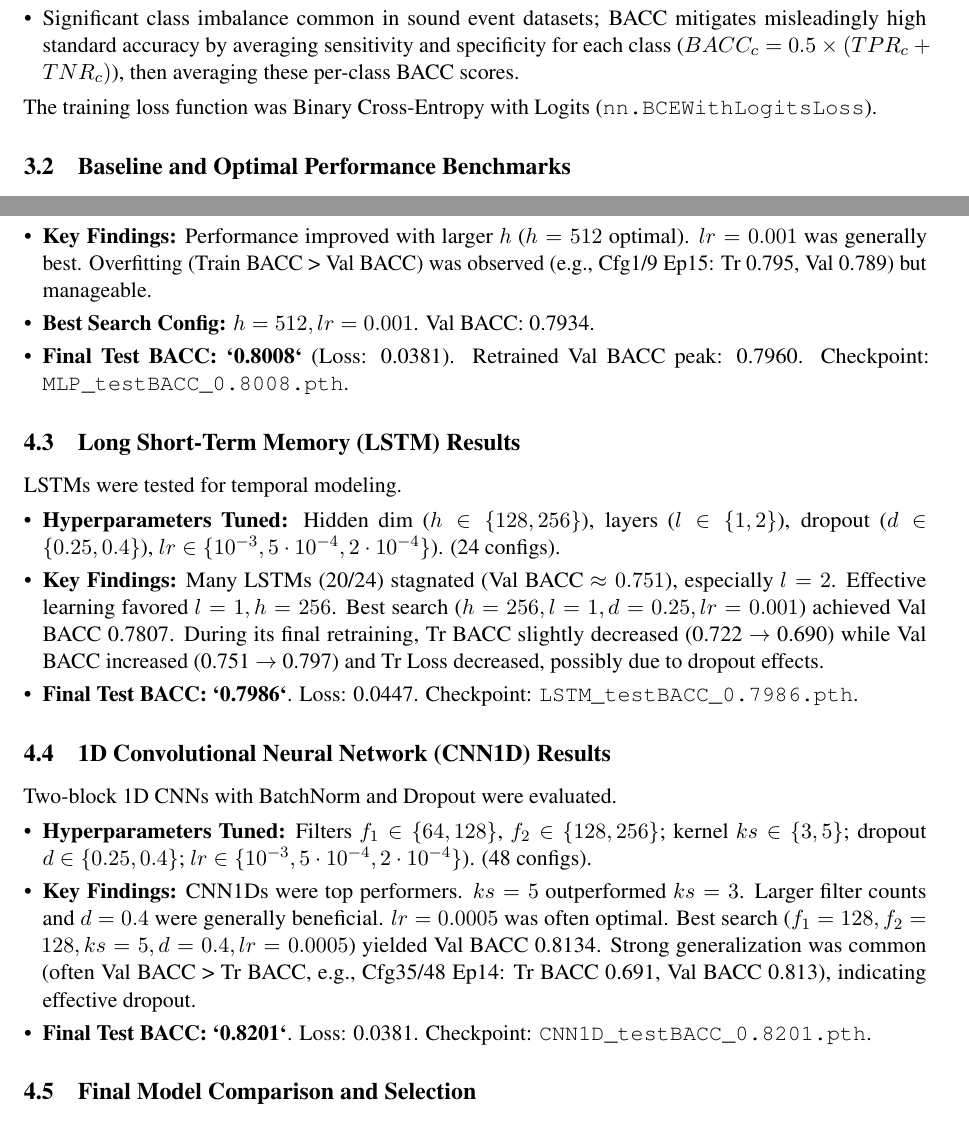
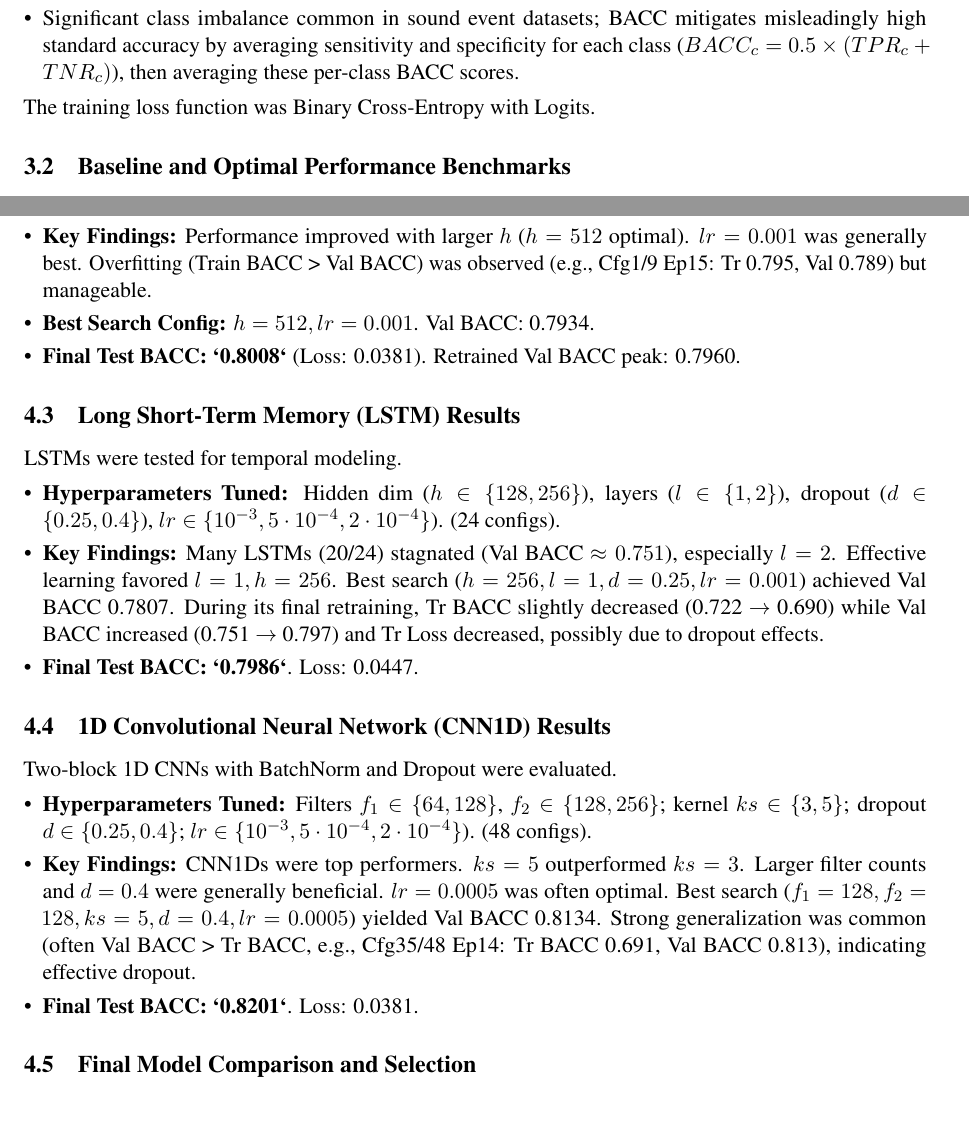
Before and after one commit to SereMark/MLPC-Project, a LaTeX document (3_Experiments/experiments.tex): two parts of pages 2 and 3 of 4, joined at a grey line, cut so that both start at the same text. Compiled offline with pdfLaTeX.

Commit message:
small fix

```diff
--- a/3_Experiments/experiments.tex
+++ b/3_Experiments/experiments.tex
@@ -91,7 +91,7 @@ The primary metric for model selection and comparison was the **mean per-class B
     \item The multi-label nature of the task (58 classes per frame).
     \item Significant class imbalance common in sound event datasets; BACC mitigates misleadingly high standard accuracy by averaging sensitivity and specificity for each class ($BACC_c = 0.5 \times (TPR_c + TNR_c)$), then averaging these per-class BACC scores.
 \end{itemize}
-The training loss function was Binary Cross-Entropy with Logits (\code{nn.BCEWithLogitsLoss}).
+The training loss function was Binary Cross-Entropy with Logits.
 
 \subsection{Baseline and Optimal Performance Benchmarks}
 \begin{itemize}
@@ -116,7 +116,7 @@ MLPs with one hidden ReLU layer were evaluated.
     \item \textbf{Hyperparameters Tuned:} Hidden dimension ($h \in \{128, 256, 512\}$), learning rate ($lr \in \{10^{-3}, 5 \cdot 10^{-4}, 2 \cdot 10^{-4}\}$). (9 configurations).
     \item \textbf{Key Findings:} Performance improved with larger $h$ ($h=512$ optimal). $lr=0.001$ was generally best. Overfitting (Train BACC > Val BACC) was observed (e.g., Cfg1/9 Ep15: Tr 0.795, Val 0.789) but manageable.
     \item \textbf{Best Search Config:} $h=512, lr=0.001$. Val BACC: 0.7934.
-    \item \textbf{Final Test BACC: `0.8008`} (Loss: 0.0381). Retrained Val BACC peak: 0.7960. Checkpoint: \code{MLP\_testBACC\_0.8008.pth}.
+    \item \textbf{Final Test BACC: `0.8008`} (Loss: 0.0381). Retrained Val BACC peak: 0.7960.
 \end{itemize}
 
 \subsection{Long Short-Term Memory (LSTM) Results}
@@ -124,7 +124,7 @@ LSTMs were tested for temporal modeling.
 \begin{itemize}
     \item \textbf{Hyperparameters Tuned:} Hidden dim ($h \in \{128, 256\}$), layers ($l \in \{1, 2\}$), dropout ($d \in \{0.25, 0.4\}$), $lr \in \{10^{-3}, 5 \cdot 10^{-4}, 2 \cdot 10^{-4}\}$). (24 configs).
     \item \textbf{Key Findings:} Many LSTMs (20/24) stagnated (Val BACC $\approx 0.751$), especially $l=2$. Effective learning favored $l=1, h=256$. Best search ($h=256, l=1, d=0.25, lr=0.001$) achieved Val BACC 0.7807. During its final retraining, Tr BACC slightly decreased (0.722 $\to$ 0.690) while Val BACC increased (0.751 $\to$ 0.797) and Tr Loss decreased, possibly due to dropout effects.
-    \item \textbf{Final Test BACC: `0.7986`}. Loss: 0.0447. Checkpoint: \code{LSTM\_testBACC\_0.7986.pth}.
+    \item \textbf{Final Test BACC: `0.7986`}. Loss: 0.0447.
 \end{itemize}
 
 \subsection{1D Convolutional Neural Network (CNN1D) Results}
@@ -133,7 +133,7 @@ Two-block 1D CNNs with BatchNorm and Dropout were evaluated.
 \begin{itemize}
     \item \textbf{Hyperparameters Tuned:} Filters $f_1 \in \{64, 128\}$, $f_2 \in \{128, 256\}$; kernel $ks \in \{3, 5\}$; dropout $d \in \{0.25, 0.4\}$; $lr \in \{10^{-3}, 5 \cdot 10^{-4}, 2 \cdot 10^{-4}\}$). (48 configs).
     \item \textbf{Key Findings:} CNN1Ds were top performers. $ks=5$ outperformed $ks=3$. Larger filter counts and $d=0.4$ were generally beneficial. $lr=0.0005$ was often optimal. Best search ($f_1=128, f_2=128, ks=5, d=0.4, lr=0.0005$) yielded Val BACC 0.8134. Strong generalization was common (often Val BACC > Tr BACC, e.g., Cfg35/48 Ep14: Tr BACC 0.691, Val BACC 0.813), indicating effective dropout.
-    \item \textbf{Final Test BACC: `0.8201`}. Loss: 0.0381. Checkpoint: \code{CNN1D\_testBACC\_0.8201.pth}.
+    \item \textbf{Final Test BACC: `0.8201`}. Loss: 0.0381.
 \end{itemize}
 
 \subsection{Final Model Comparison and Selection}
```
